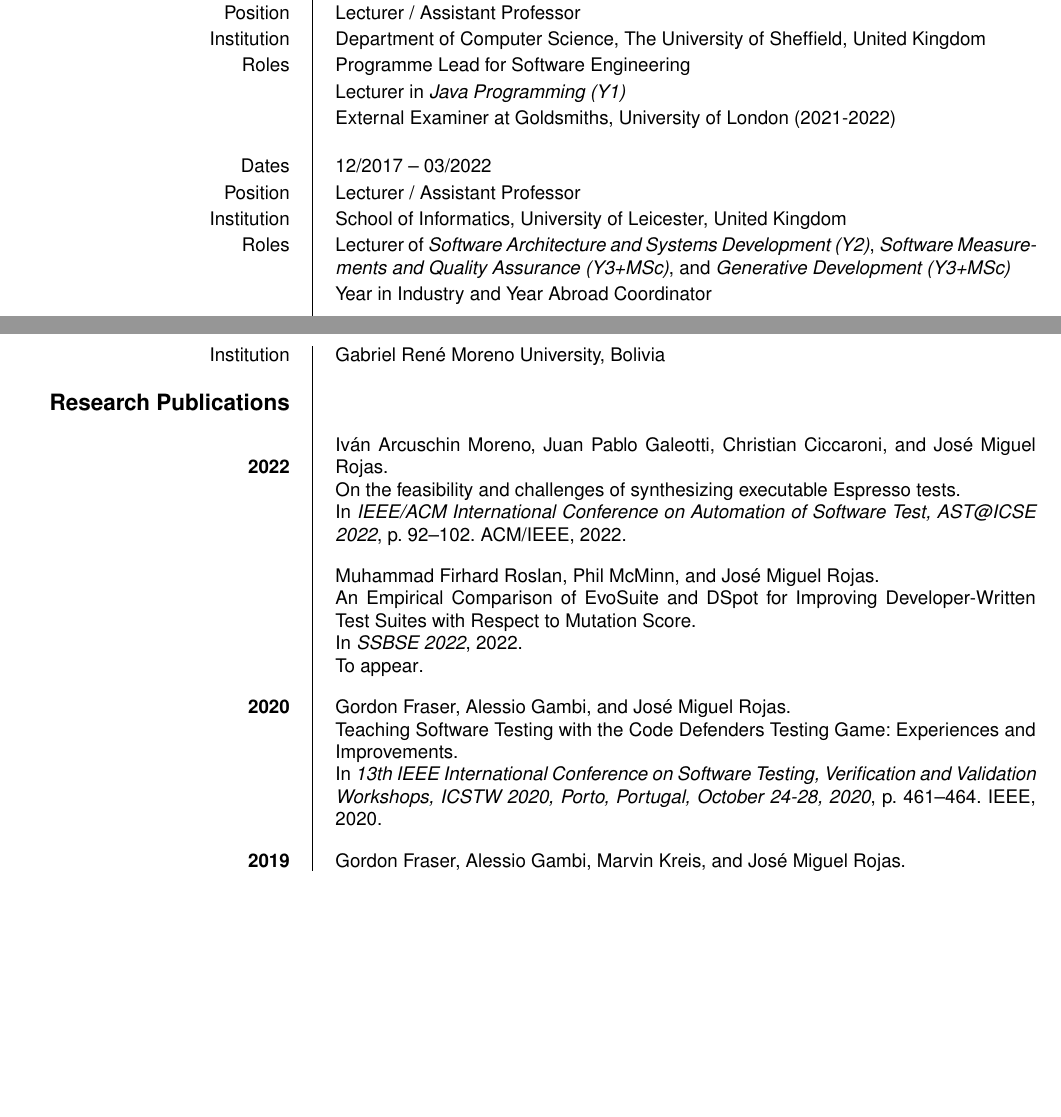
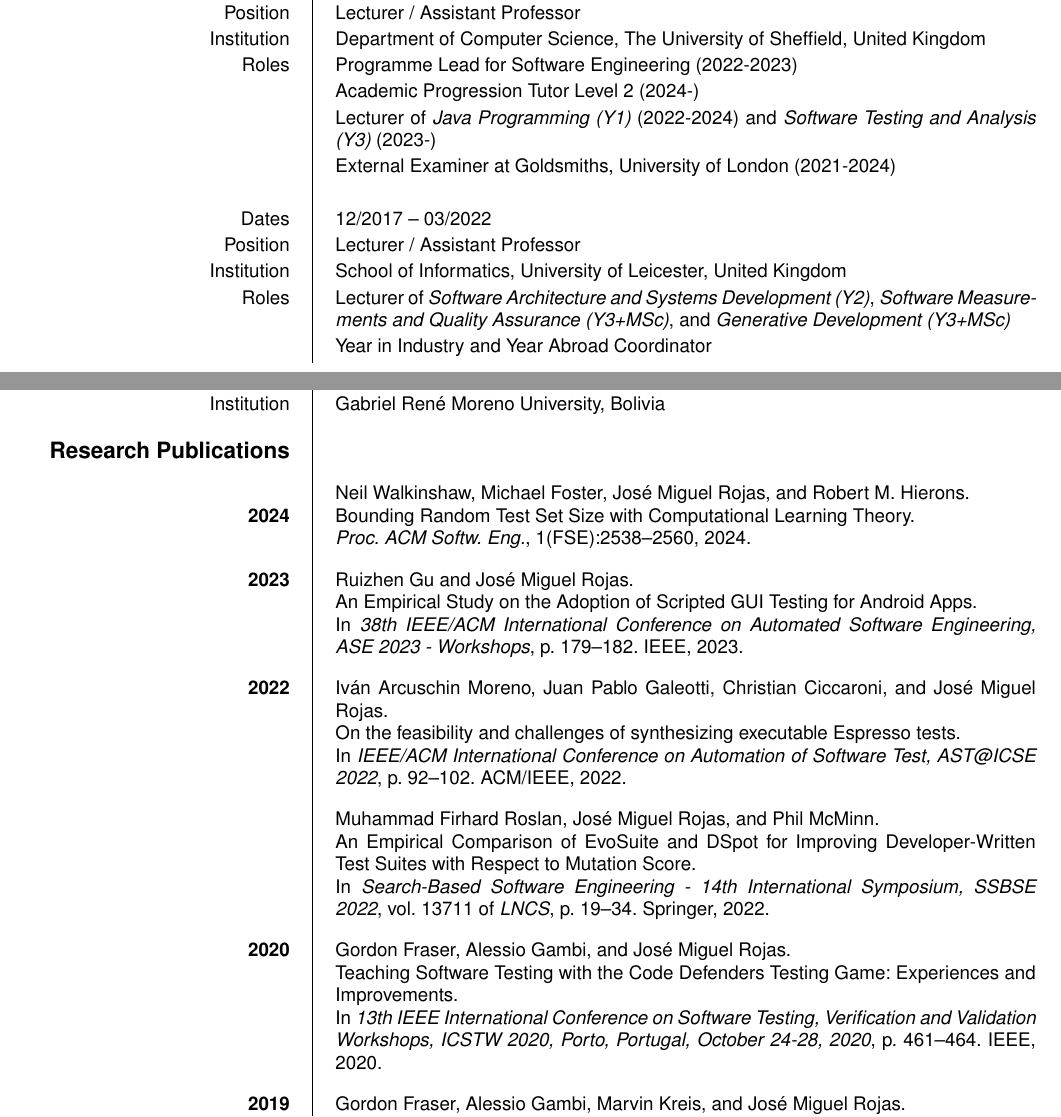
Before and after one commit to jmrojas/jmrojas.github.io, a LaTeX CV (cv/cv-jmrojas-en.tex, which reads cv/mybibtex.bib): two parts of pages 1 and 3 of 8, joined at a grey line, cut so that both start at the same text, the shorter picture padded with empty space. The pictures show the PDF file cv/cv-jmrojas-en.pdf that the author committed with the source.

Commit message:
cv update

```diff
--- a/cv/cv-jmrojas-en.tex
+++ b/cv/cv-jmrojas-en.tex
@@ -88,25 +85,26 @@
 \ecvitem{Dates}{04/2022 -- present}
 \ecvitem{Position}{Lecturer / Assistant Professor}
 \ecvitem{Institution}{Department of Computer Science, The University of Sheffield, United Kingdom}
-\ecvitem{Roles}{Programme Lead for Software Engineering}
-\ecvitem{}{Lecturer in \emph{Java Programming (Y1)}}
-\ecvitem{}{External Examiner at Goldsmiths, University of London (2021-2022)}
-\\
+\ecvitem{Roles}{Programme Lead for Software Engineering (2022-2023)}
+\ecvitem{}{Academic Progression Tutor Level 2 (2024-)}
+\ecvitem{}{Lecturer of \emph{Java Programming (Y1)} (2022-2024) and \emph{Software Testing and Analysis (Y3)} (2023-)}
+\ecvitem{}{External Examiner at Goldsmiths, University of London (2021-2024)}
+\ecvitem{}{}
 \ecvitem{Dates}{12/2017 -- 03/2022}
 \ecvitem{Position}{Lecturer / Assistant Professor}
 \ecvitem{Institution}{School of Informatics, University of Leicester, United Kingdom}
 \ecvitem{Roles}{Lecturer of \emph{Software Architecture and Systems Development (Y2)}, \emph{Software Measurements and Quality Assurance (Y3+MSc)}, and \emph{Generative Development (Y3+MSc)}}
 \ecvitem{}{Year in Industry and Year Abroad Coordinator}
-\\
+\ecvitem{}{}
 \ecvitem{Dates}{09/2017 -- 12/2017}
 \ecvitem{Position}{Distance Learning Associate Tutor}
 \ecvitem{Institution}{School of Informatics, University of Leicester, United Kingdom}
-\\
+\ecvitem{}{}
 \ecvitem{Dates}{02/2014 -- 11/2017}
 \ecvitem{Position}{Research Associate in Software Testing}
 \ecvitem{Institution}{Department of Computer Science, The University of Sheffield, United Kingdom}
 \ecvitem{Principal Investigator}{Prof. Gordon Fraser}
-\\
+\ecvitem{}{}
 \ecvitem{Dates}{05/2013 -- 08/2013}
 \ecvitem{Occupation or position held}{Google Summer of Code Software Developer}
 \ecvitem{Institution}{Google and NASA Ames Research Center, Mountain View, USA}
@@ -117,15 +114,13 @@
 \ecvitem{Occupation or position held}{Predoctoral Research Intern}
 \ecvitem{Institution}{NASA Ames Research Center, Mountain View, CA USA}
 \ecvitem{Host Researcher}{Prof. Corina P\u{a}s\u{a}reanu}
-\\
+\ecvitem{}{}
 \ecvitem{Dates}{10/2009 -- 12/2013}
 \ecvitem{Occupation or position held}{Predoctoral Research Grant, awarded by the Spanish
   Ministry of Science and Education under the National Program for Training Human Resources}
 \ecvitem{Institution}{Department of Computer Science
   - Technical University of Madrid, Spain}
-%\ecvitem{Type of business or sector}{Education}
-\\
-\\
+\ecvitem{}{}
 \ecvitem{Dates}{12/2007 -- 08/2009}
 \ecvitem{Occupation or position held}{IT Trainee}
 \ecvitem{Institution}{IT Department - Autonomous
--- a/cv/mybibtex.bib
+++ b/cv/mybibtex.bib
@@ -10,3 +10,16 @@
 @string{SSBSE = "Int. Symposium on Search Based Software Engineering (SSBSE)"}
 @string{LOPSTR = "Int. Symposium on Logic-Based Program Synthesis and Transformation (LOPSTR)"}
 
+%% 2024
+
+@article{Walkinshaw0RH24,
+  author       = {Neil Walkinshaw and
+                  Michael Foster and
+                  Jos{\'{e}} Miguel Rojas and
+                  Robert M. Hierons},
+  title        = {Bounding Random Test Set Size with Computational Learning Theory},
+  journal      = {Proc. {ACM} Softw. Eng.},
+  volume       = {1},
+  number       = {{FSE}},
+  pages        = {2538--2560},
+  year         = {2024},
@@ -13,11 +33,12 @@
+  title        = {An Empirical Study on the Adoption of Scripted {GUI} Testing for Android
+                  Apps},
+  booktitle    = {38th {IEEE/ACM} International Conference on Automated Software Engineering,
+                  {ASE} 2023 - Workshops},
+  pages        = {179--182},
+  publisher    = {{IEEE}},
+  year         = {2023},
+  url          = {https://doi.org/10.1109/ASEW60602.2023.00030}
+}
+
+
 %% 2022
-
-		SSBSE'22
-@inproceedings{RoslanMR22,
-  author    = {Muhammad Firhard Roslan and
-               Phil McMinn and
-               Jos{\'{e}} Miguel Rojas},
-  title     = {An Empirical Comparison of EvoSuite and DSpot for Improving Developer-Written Test Suites with Respect to Mutation Score},
-  booktitle = {SSBSE 2022},
-  note      = {To appear.},
-  year      = {2022}
@@ -23,0 +48,8 @@
+                  Phil McMinn},
+  title        = {An Empirical Comparison of EvoSuite and DSpot for Improving Developer-Written
+                  Test Suites with Respect to Mutation Score},
+  booktitle    = {Search-Based Software Engineering - 14th International Symposium,
+                  {SSBSE} 2022},
+  series       = {LNCS},
+  volume       = {13711},
+  pages        = {19--34},
```
Also changed, not shown: cv/cv-jmrojas-en.pdf, cv/cv-jmrojas-en.tex (38 more changed lines), cv/mybibtex.bib (13 more changed lines).
